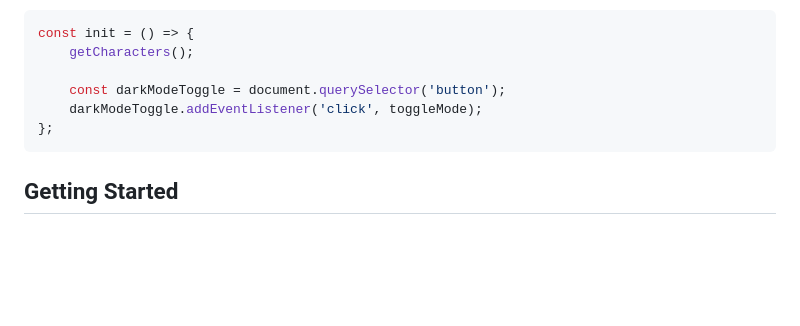
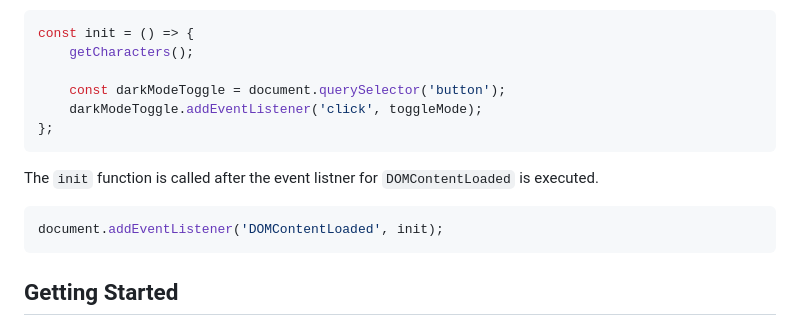
Before and after one commit to RobertoMarungo/Rick-and-Morty-fetch-api, a Markdown page: README.md, the part around the change. Drawn GitHub-style; blank space fills up the shorter version.

````diff
--- a/README.md
+++ b/README.md
@@ -76,6 +76,12 @@ const init = () => {
 };
 ```
 
+The `init` function is called after the event listner for `DOMContentLoaded` is executed.
+
+```javascript
+document.addEventListener('DOMContentLoaded', init);
+```
+
 ## Getting Started
 
 To run this project locally, follow these steps:
````
